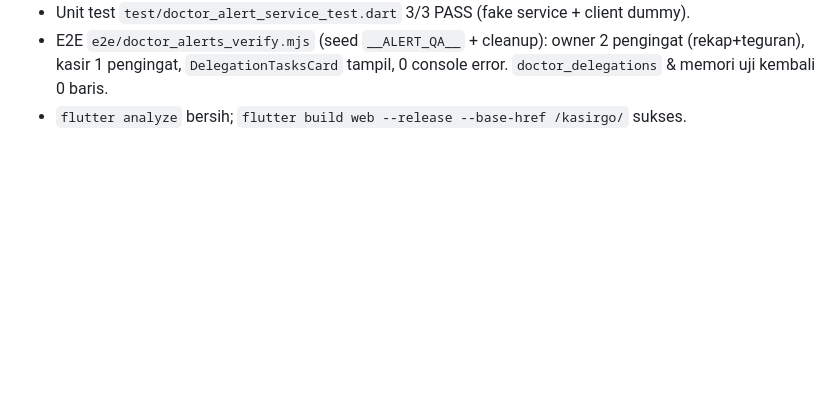
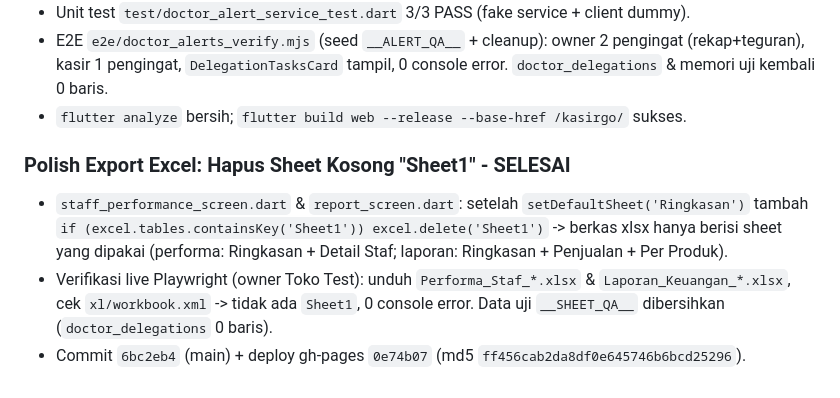
Before and after one commit to ikhlassabar2021-create/kasirgo, a Markdown page: AGENTS.md, the part around the change. GitHub-like rendering; blank space fills up the shorter version.

Commit message:
docs: catat polish hapus sheet kosong excel Co-authored-by: monkeycode-ai <monkeycode-ai@chaitin.com>

```diff
--- a/AGENTS.md
+++ b/AGENTS.md
@@ -1288,3 +1288,13 @@ Commit `ff04bb3` (main) + deploy web gh-pages `050051c` (live md5
   (rekap+teguran), kasir 1 pengingat, `DelegationTasksCard` tampil, 0 console error.
   `doctor_delegations` & memori uji kembali 0 baris.
 - `flutter analyze` bersih; `flutter build web --release --base-href /kasirgo/` sukses.
+
+### Polish Export Excel: Hapus Sheet Kosong "Sheet1" - SELESAI
+- `staff_performance_screen.dart` & `report_screen.dart`: setelah
+  `setDefaultSheet('Ringkasan')` tambah `if (excel.tables.containsKey('Sheet1')) excel.delete('Sheet1')`
+  -> berkas xlsx hanya berisi sheet yang dipakai (performa: Ringkasan + Detail Staf;
+  laporan: Ringkasan + Penjualan + Per Produk).
+- Verifikasi live Playwright (owner Toko Test): unduh `Performa_Staf_*.xlsx` &
+  `Laporan_Keuangan_*.xlsx`, cek `xl/workbook.xml` -> tidak ada `Sheet1`, 0 console error.
+  Data uji `__SHEET_QA__` dibersihkan (`doctor_delegations` 0 baris).
+- Commit `6bc2eb4` (main) + deploy gh-pages `0e74b07` (md5 `ff456cab2da8df0e645746b6bcd25296`).
```
